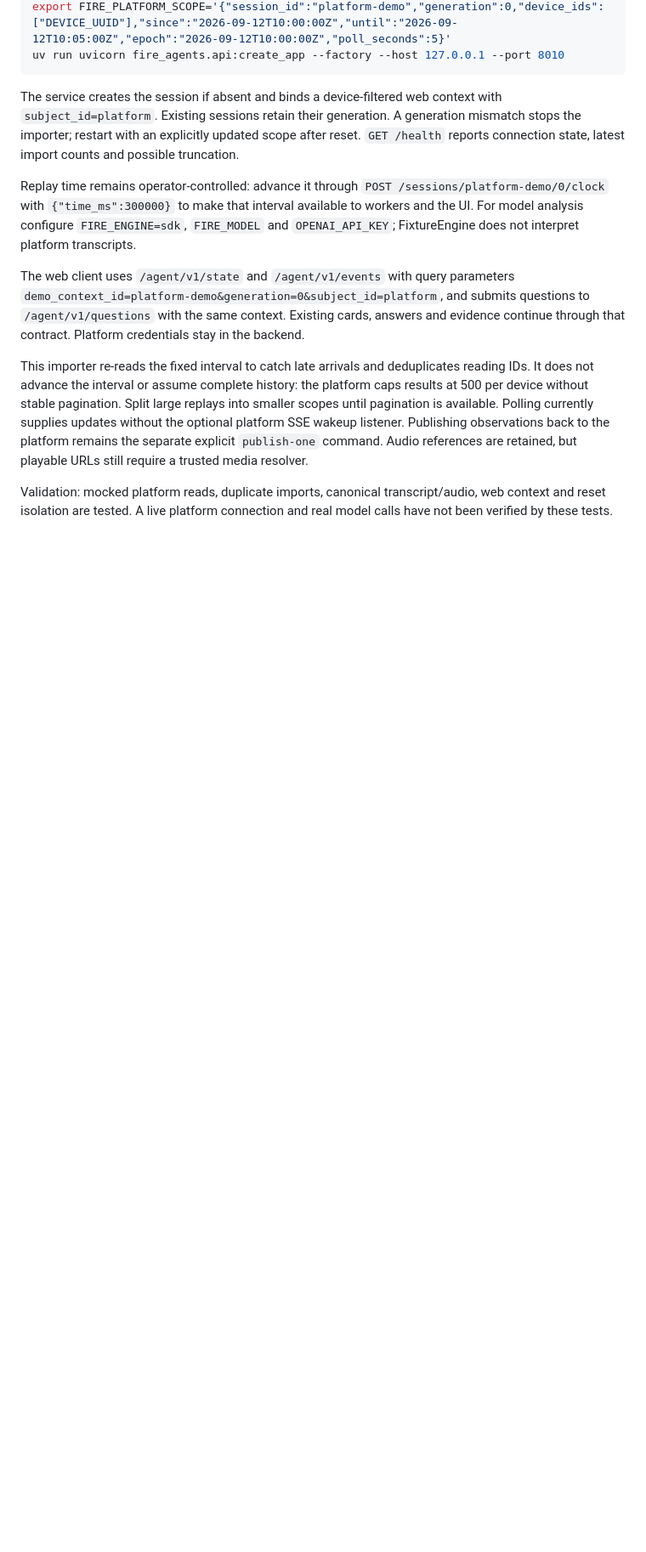
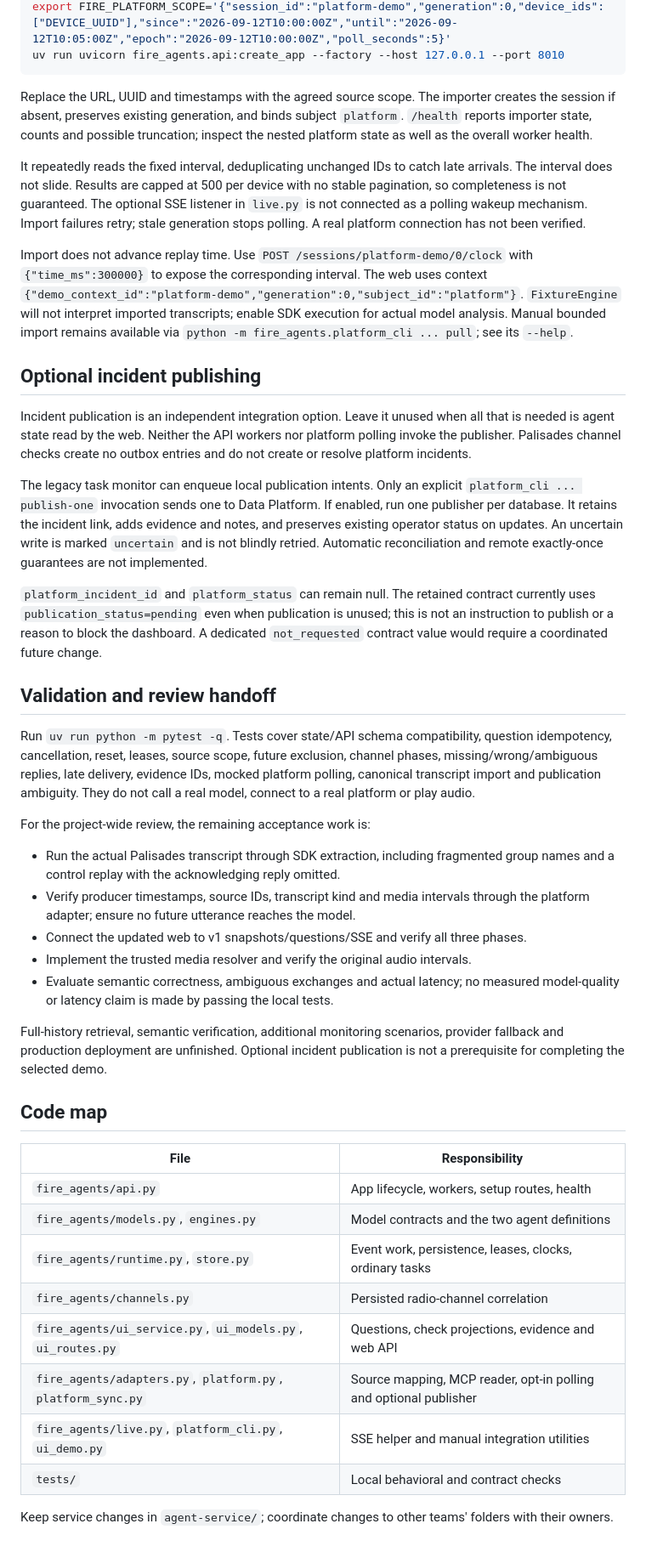
Before and after one commit to Anastassy/fire-incident-copilot, a Markdown page: agent-service/README.md, the part around one of its changes. Shown at 85% size. Drawn GitHub-style; blank space fills up the shorter version.

Commit message:
Document agent state ownership and project review handoff

````diff
--- a/agent-service/README.md
+++ b/agent-service/README.md
@@ -145,29 +226,79 @@ export FIRE_PLATFORM_SCOPE='{"session_id":"platform-demo","generation":0,"device
 uv run uvicorn fire_agents.api:create_app --factory --host 127.0.0.1 --port 8010
 ```
 
-The service creates the session if absent and binds a device-filtered web context
-with `subject_id=platform`. Existing sessions retain their generation. A generation
-mismatch stops the importer; restart with an explicitly updated scope after reset.
-`GET /health` reports connection state, latest import counts and possible truncation.
+Replace the URL, UUID and timestamps with the agreed source scope. The importer
+creates the session if absent, preserves existing generation, and binds subject
+`platform`. `/health` reports importer state, counts and possible truncation;
+inspect the nested platform state as well as the overall worker health.
 
-Replay time remains operator-controlled: advance it through
-`POST /sessions/platform-demo/0/clock` with `{"time_ms":300000}` to make that interval
-available to workers and the UI. For model analysis configure `FIRE_ENGINE=sdk`,
-`FIRE_MODEL` and `OPENAI_API_KEY`; FixtureEngine does not interpret platform transcripts.
+It repeatedly reads the fixed interval, deduplicating unchanged IDs to catch late
+arrivals. The interval does not slide. Results are capped at 500 per device with no
+stable pagination, so completeness is not guaranteed. The optional SSE listener in
+`live.py` is not connected as a polling wakeup mechanism. Import failures retry;
+stale generation stops polling. A real platform connection has not been verified.
 
-The web client uses `/agent/v1/state` and `/agent/v1/events` with query parameters
-`demo_context_id=platform-demo&generation=0&subject_id=platform`, and submits questions
-to `/agent/v1/questions` with the same context. Existing cards, answers and evidence
-continue through that contract. Platform credentials stay in the backend.
+Import does not advance replay time. Use
+`POST /sessions/platform-demo/0/clock` with `{"time_ms":300000}` to expose the
+corresponding interval. The web uses context
+`{"demo_context_id":"platform-demo","generation":0,"subject_id":"platform"}`.
+`FixtureEngine` will not interpret imported transcripts; enable SDK execution for
+actual model analysis. Manual bounded import remains available via
+`python -m fire_agents.platform_cli ... pull`; see its `--help`.
 
-This importer re-reads the fixed interval to catch late arrivals and deduplicates
-reading IDs. It does not advance the interval or assume complete history: the
-platform caps results at 500 per device without stable pagination. Split large
-replays into smaller scopes until pagination is available. Polling currently supplies
-updates without the optional platform SSE wakeup listener. Publishing observations
-back to the platform remains the separate explicit `publish-one` command.
-Audio references are retained, but playable URLs still require a trusted media resolver.
+## Optional incident publishing
 
-Validation: mocked platform reads, duplicate imports, canonical transcript/audio,
-web context and reset isolation are tested. A live platform connection and real
-model calls have not been verified by these tests.
+Incident publication is an independent integration option. Leave it unused when
+all that is needed is agent state read by the web. Neither the API workers nor
+platform polling invoke the publisher. Palisades channel checks create no outbox
+entries and do not create or resolve platform incidents.
+
+The legacy task monitor can enqueue local publication intents. Only an explicit
+`platform_cli ... publish-one` invocation sends one to Data Platform. If enabled,
+run one publisher per database. It retains the incident link, adds evidence and
+notes, and preserves existing operator status on updates. An uncertain write is
+marked `uncertain` and is not blindly retried. Automatic reconciliation and remote
+exactly-once guarantees are not implemented.
+
+`platform_incident_id` and `platform_status` can remain null. The retained contract
+currently uses `publication_status=pending` even when publication is unused; this
+is not an instruction to publish or a reason to block the dashboard. A dedicated
+`not_requested` contract value would require a coordinated future change.
+
+## Validation and review handoff
+
+Run `uv run python -m pytest -q`. Tests cover state/API schema compatibility,
+question idempotency, cancellation, reset, leases, source scope, future exclusion,
+channel phases, missing/wrong/ambiguous replies, late delivery, evidence IDs,
+mocked platform polling, canonical transcript import and publication ambiguity.
+They do not call a real model, connect to a real platform or play audio.
+
+For the project-wide review, the remaining acceptance work is:
+
+- Run the actual Palisades transcript through SDK extraction, including fragmented
+  group names and a control replay with the acknowledging reply omitted.
+- Verify producer timestamps, source IDs, transcript kind and media intervals
+  through the platform adapter; ensure no future utterance reaches the model.
+- Connect the updated web to v1 snapshots/questions/SSE and verify all three phases.
+- Implement the trusted media resolver and verify the original audio intervals.
+- Evaluate semantic correctness, ambiguous exchanges and actual latency; no measured
+  model-quality or latency claim is made by passing the local tests.
+
+Full-history retrieval, semantic verification, additional monitoring scenarios,
+provider fallback and production deployment are unfinished. Optional incident
+publication is not a prerequisite for completing the selected demo.
+
+## Code map
+
+| File | Responsibility |
+|---|---|
+| `fire_agents/api.py` | App lifecycle, workers, setup routes, health |
+| `fire_agents/models.py`, `engines.py` | Model contracts and the two agent definitions |
+| `fire_agents/runtime.py`, `store.py` | Event work, persistence, leases, clocks, ordinary tasks |
+| `fire_agents/channels.py` | Persisted radio-channel correlation |
+| `fire_agents/ui_service.py`, `ui_models.py`, `ui_routes.py` | Questions, check projections, evidence and web API |
+| `fire_agents/adapters.py`, `platform.py`, `platform_sync.py` | Source mapping, MCP reader, opt-in polling and optional publisher |
+| `fire_agents/live.py`, `platform_cli.py`, `ui_demo.py` | SSE helper and manual integration utilities |
+| `tests/` | Local behavioral and contract checks |
+
+Keep service changes in `agent-service/`; coordinate changes to other teams' folders
+with their owners.
````
Also changed, not shown: other parts of agent-service/README.md (+202 -121 lines).
